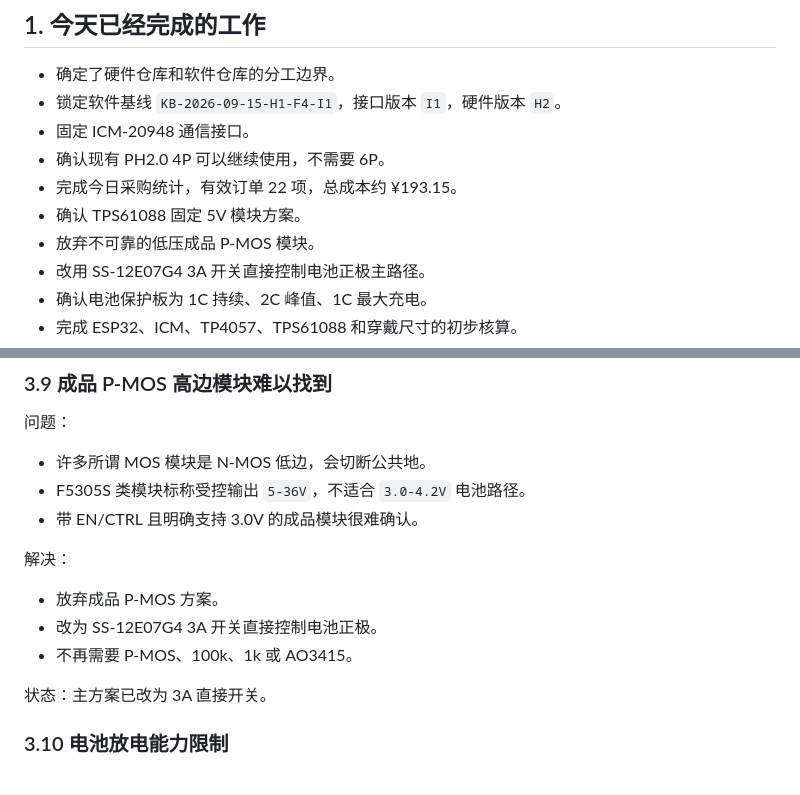
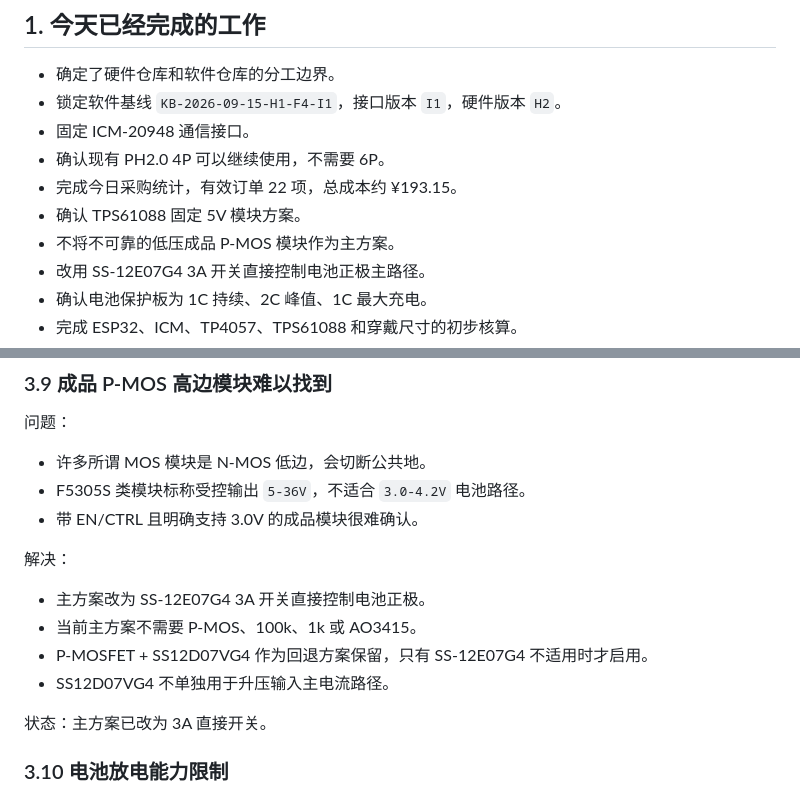
Before and after one commit to koreever66/kineshoot-initial-debug-v1, a Markdown page: docs/hardware/DAILY_DEBUG_SUMMARY_2026-09-16.md, 2 parts joined by grey strips. Drawn GitHub-style.

Commit message:
Clarify H2 switch and P-MOS fallback
# Conflicts:
#	README.md
#	docs/hardware/H2_BOM.csv
#	docs/hardware/H2_HANDOFF.md

```diff
--- a/docs/hardware/DAILY_DEBUG_SUMMARY_2026-09-16.md
+++ b/docs/hardware/DAILY_DEBUG_SUMMARY_2026-09-16.md
@@ -79,7 +79,7 @@ H2 集成测试：电池 -> TP4057 -> 3A开关 -> TPS61088 -> ESP32
 - 确认现有 PH2.0 4P 可以继续使用，不需要 6P。
 - 完成今日采购统计，有效订单 22 项，总成本约 ¥193.15。
 - 确认 TPS61088 固定 5V 模块方案。
-- 放弃不可靠的低压成品 P-MOS 模块。
+- 不将不可靠的低压成品 P-MOS 模块作为主方案。
 - 改用 SS-12E07G4 3A 开关直接控制电池正极主路径。
 - 确认电池保护板为 1C 持续、2C 峰值、1C 最大充电。
 - 完成 ESP32、ICM、TP4057、TPS61088 和穿戴尺寸的初步核算。
@@ -271,9 +271,10 @@ WHO_AM_I    = 0xEA
 
 解决：
 
-- 放弃成品 P-MOS 方案。
-- 改为 SS-12E07G4 3A 开关直接控制电池正极。
-- 不再需要 P-MOS、100k、1k 或 AO3415。
+- 主方案改为 SS-12E07G4 3A 开关直接控制电池正极。
+- 当前主方案不需要 P-MOS、100k、1k 或 AO3415。
+- P-MOSFET + SS12D07VG4 作为回退方案保留，只有 SS-12E07G4 不适用时才启用。
+- SS12D07VG4 不单独用于升压输入主电流路径。
 
 状态：主方案已改为 3A 直接开关。
 
```
Also changed, not shown: docs/hardware/POWER_PATH_DECISION.md (added, +49 -0 lines).
